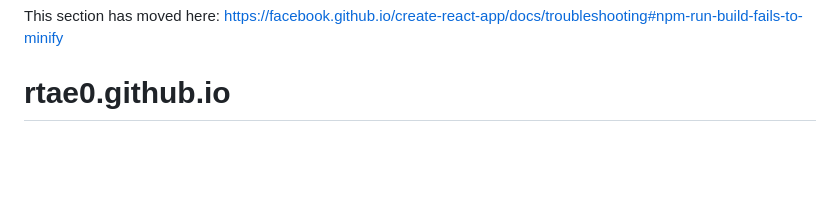
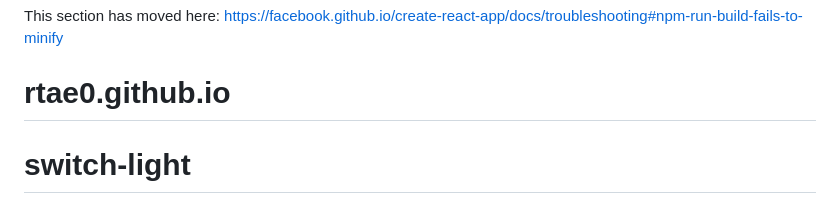
Before and after one commit to rtae0/Switch-Light, a Markdown page: README.md, the part around the change. GitHub-like rendering; blank space fills up the shorter version.

```diff
--- a/README.md
+++ b/README.md
@@ -69,3 +69,4 @@ This section has moved here: [https://facebook.github.io/create-react-app/docs/d
 
 This section has moved here: [https://facebook.github.io/create-react-app/docs/troubleshooting#npm-run-build-fails-to-minify](https://facebook.github.io/create-react-app/docs/troubleshooting#npm-run-build-fails-to-minify)
 # rtae0.github.io
+# switch-light
```
